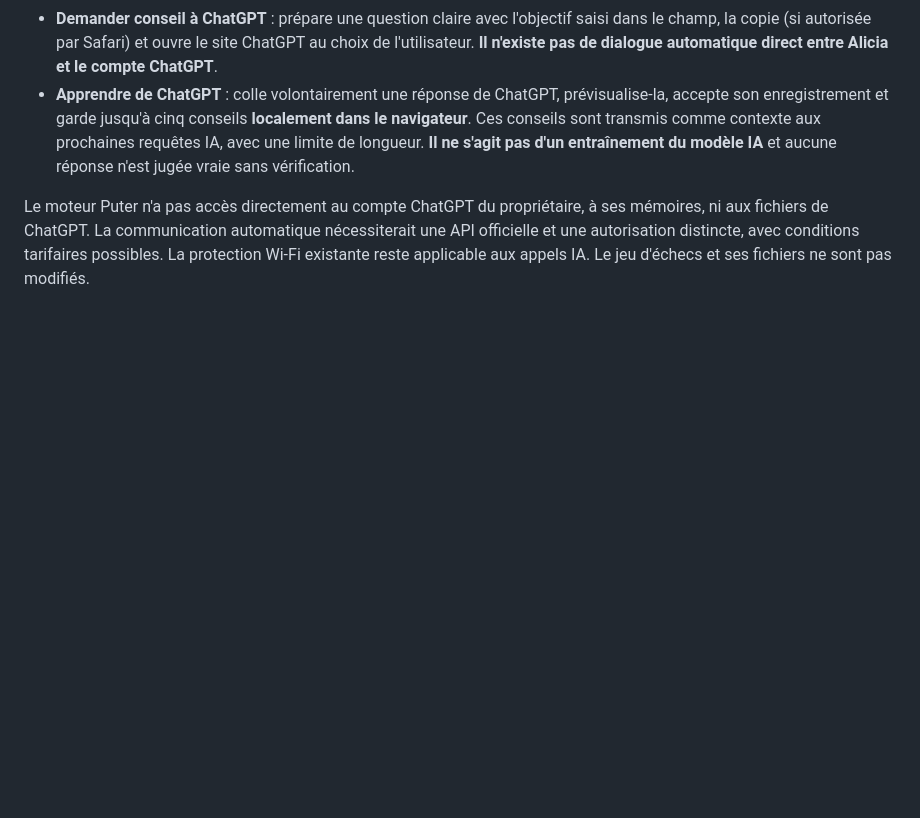
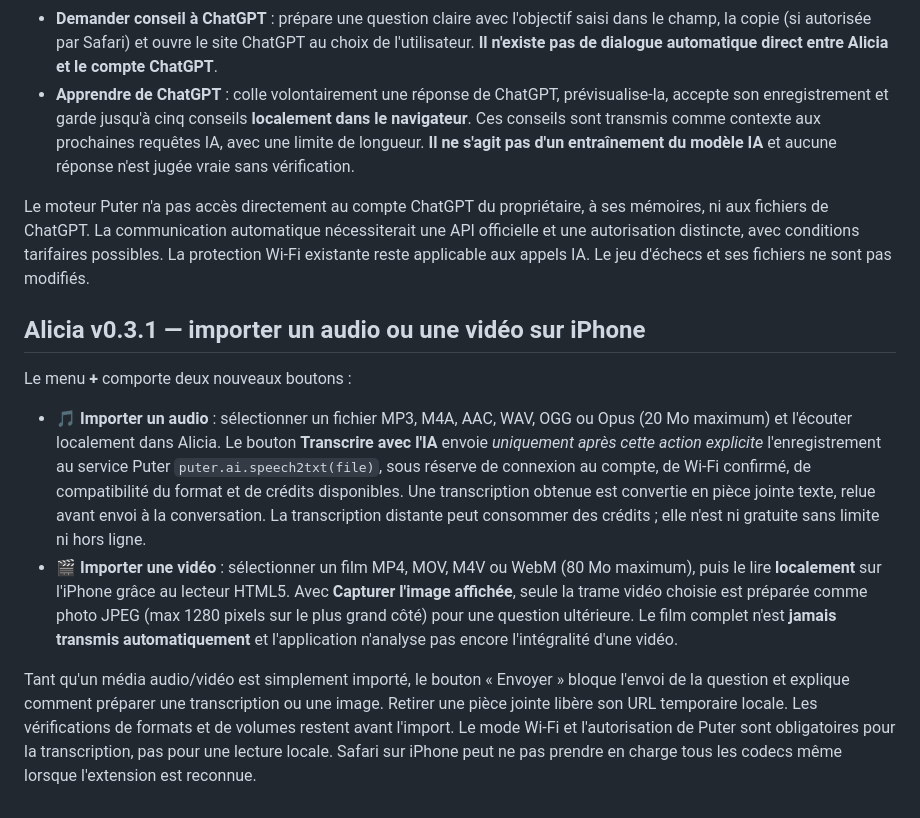
Before and after one commit to davidderetour-ai/echecs-jeux-ia, a Markdown page: assistant-ia/README.md, the part around the change. GitHub-like rendering; blank space fills up the shorter version.

Commit message:
Alicia v0.3.1 : aperçu audio vidéo, cache et documentation

```diff
--- a/assistant-ia/README.md
+++ b/assistant-ia/README.md
@@ -208,3 +208,11 @@ Le bouton **+** de la zone d'écriture présente :
 - **Apprendre de ChatGPT** : colle volontairement une réponse de ChatGPT, prévisualise-la, accepte son enregistrement et garde jusqu'à cinq conseils **localement dans le navigateur**. Ces conseils sont transmis comme contexte aux prochaines requêtes IA, avec une limite de longueur. **Il ne s'agit pas d'un entraînement du modèle IA** et aucune réponse n'est jugée vraie sans vérification.
 
 Le moteur Puter n'a pas accès directement au compte ChatGPT du propriétaire, à ses mémoires, ni aux fichiers de ChatGPT. La communication automatique nécessiterait une API officielle et une autorisation distincte, avec conditions tarifaires possibles. La protection Wi-Fi existante reste applicable aux appels IA. Le jeu d'échecs et ses fichiers ne sont pas modifiés.
+
+## Alicia v0.3.1 — importer un audio ou une vidéo sur iPhone
+
+Le menu **+** comporte deux nouveaux boutons :
+- **🎵 Importer un audio** : sélectionner un fichier MP3, M4A, AAC, WAV, OGG ou Opus (20 Mo maximum) et l'écouter localement dans Alicia. Le bouton **Transcrire avec l'IA** envoie *uniquement après cette action explicite* l'enregistrement au service Puter `puter.ai.speech2txt(file)`, sous réserve de connexion au compte, de Wi-Fi confirmé, de compatibilité du format et de crédits disponibles. Une transcription obtenue est convertie en pièce jointe texte, relue avant envoi à la conversation. La transcription distante peut consommer des crédits ; elle n'est ni gratuite sans limite ni hors ligne.
+- **🎬 Importer une vidéo** : sélectionner un film MP4, MOV, M4V ou WebM (80 Mo maximum), puis le lire **localement** sur l'iPhone grâce au lecteur HTML5. Avec **Capturer l'image affichée**, seule la trame vidéo choisie est préparée comme photo JPEG (max 1280 pixels sur le plus grand côté) pour une question ultérieure. Le film complet n'est **jamais transmis automatiquement** et l'application n'analyse pas encore l'intégralité d'une vidéo.
+
+Tant qu'un média audio/vidéo est simplement importé, le bouton « Envoyer » bloque l'envoi de la question et explique comment préparer une transcription ou une image. Retirer une pièce jointe libère son URL temporaire locale. Les vérifications de formats et de volumes restent avant l'import. Le mode Wi-Fi et l'autorisation de Puter sont obligatoires pour la transcription, pas pour une lecture locale. Safari sur iPhone peut ne pas prendre en charge tous les codecs même lorsque l'extension est reconnue.
```
